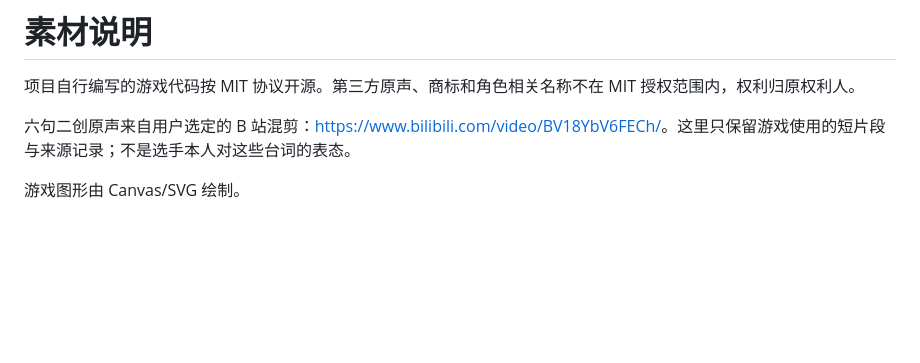
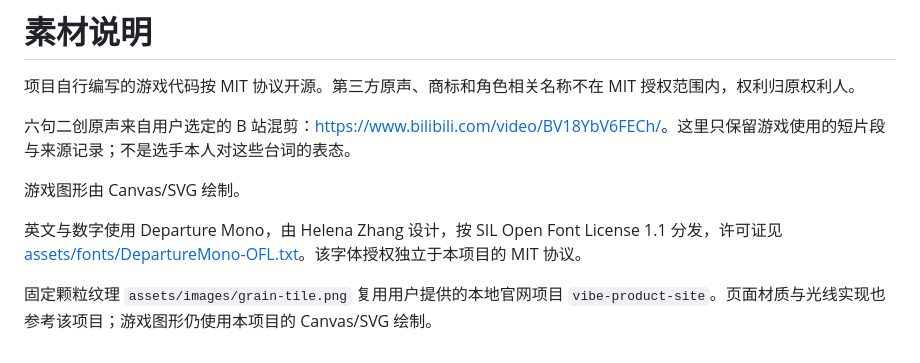
Before and after one commit to Cass-ette/snack-snake, a Markdown page: NOTICE.md, the part around the change. Drawn GitHub-style; blank space fills up the shorter version.

```diff
--- a/NOTICE.md
+++ b/NOTICE.md
@@ -5,3 +5,7 @@
 六句二创原声来自用户选定的 B 站混剪：<https://www.bilibili.com/video/BV18YbV6FECh/>。这里只保留游戏使用的短片段与来源记录；不是选手本人对这些台词的表态。
 
 游戏图形由 Canvas/SVG 绘制。
+
+英文与数字使用 Departure Mono，由 Helena Zhang 设计，按 SIL Open Font License 1.1 分发，许可证见 [assets/fonts/DepartureMono-OFL.txt](assets/fonts/DepartureMono-OFL.txt)。该字体授权独立于本项目的 MIT 协议。
+
+固定颗粒纹理 `assets/images/grain-tile.png` 复用用户提供的本地官网项目 `vibe-product-site`。页面材质与光线实现也参考该项目；游戏图形仍使用本项目的 Canvas/SVG 绘制。
```
Also changed, not shown: README.md (+3 -0 lines), assets/images/grain-tile.png (added), docs/gameplay.png, docs/mobile.png, 5 other files.
